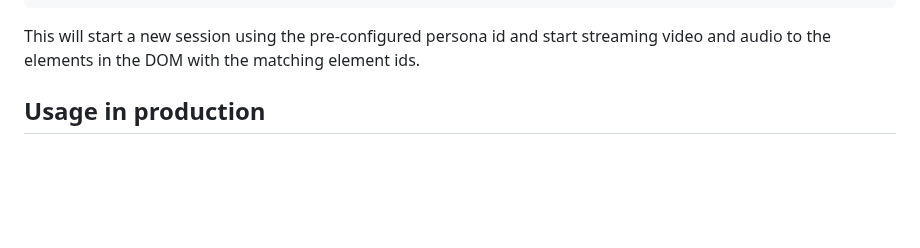
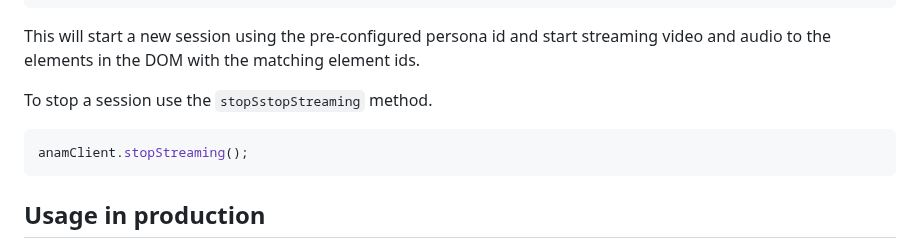
Before and after one commit to anam-org/javascript-sdk, a Markdown page: README.md, the part around the change. GitHub-like rendering; blank space fills up the shorter version.

Commit message:
docs: stop streaming readme

````diff
--- a/README.md
+++ b/README.md
@@ -49,6 +49,12 @@ await anamClient.streamToVideoAndAudioElements(
 ```
 
 This will start a new session using the pre-configured persona id and start streaming video and audio to the elements in the DOM with the matching element ids.
+
+To stop a session use the `stopSstopStreaming` method.
+
+```typescript
+anamClient.stopStreaming();
+```
 
 ## Usage in production
 
````
